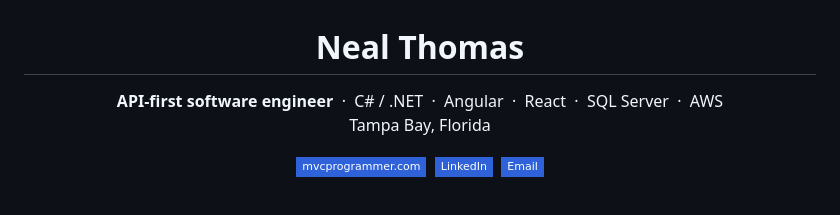
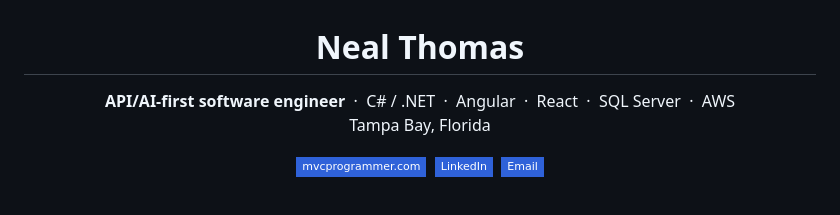
Before and after one commit to mvcprogrammer/mvcprogrammer, a Markdown page: README.md, the part around the change. Drawn GitHub-style; badges without logos.

Commit message:
Update title to reflect AI-first expertise

```diff
--- a/README.md
+++ b/README.md
@@ -2,7 +2,7 @@
 
 # Neal Thomas
 
-**API-first software engineer** &nbsp;·&nbsp; C# / .NET &nbsp;·&nbsp; Angular &nbsp;·&nbsp; React &nbsp;·&nbsp; SQL Server &nbsp;·&nbsp; AWS
+**API/AI-first software engineer** &nbsp;·&nbsp; C# / .NET &nbsp;·&nbsp; Angular &nbsp;·&nbsp; React &nbsp;·&nbsp; SQL Server &nbsp;·&nbsp; AWS
 <br>Tampa Bay, Florida
 
 [![mvcprogrammer.com](https://img.shields.io/badge/mvcprogrammer.com-2f62d9?style=flat-square&logo=googlechrome&logoColor=white)](https://mvcprogrammer.com)
```
